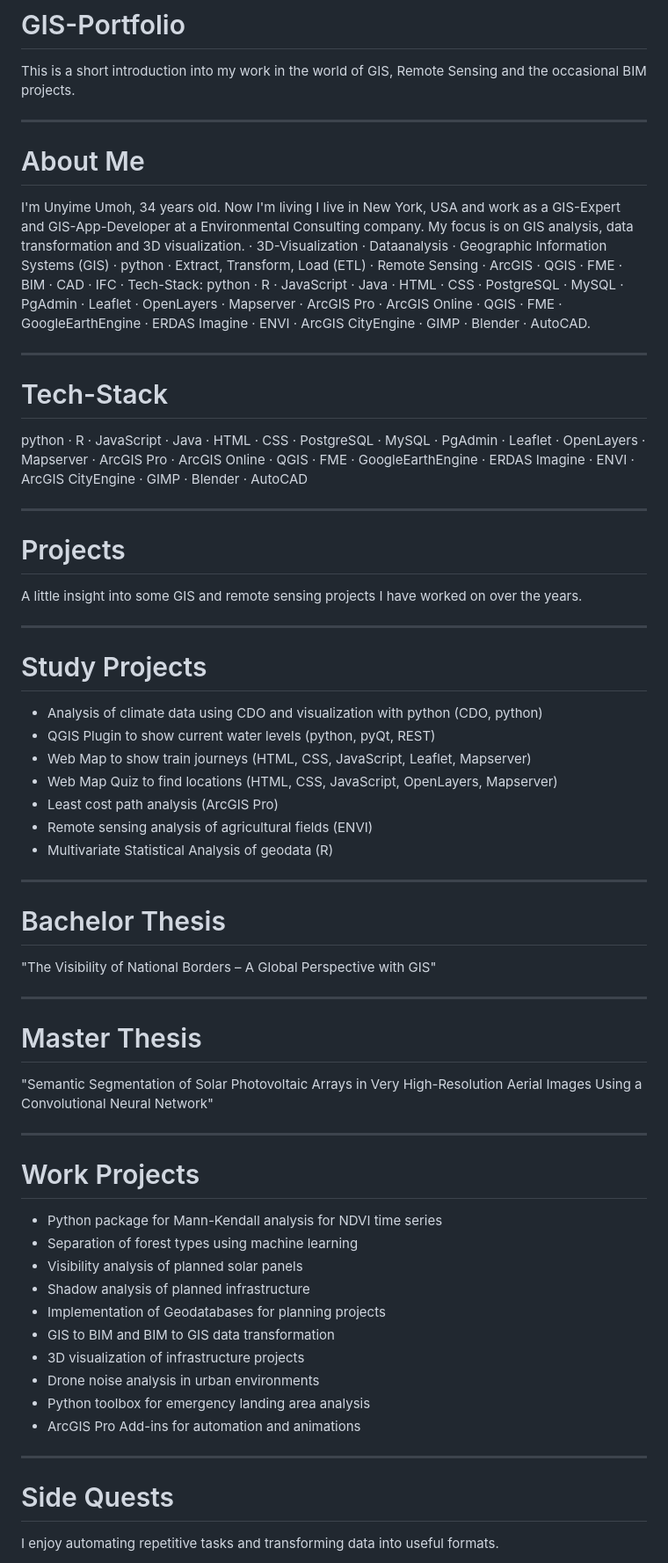
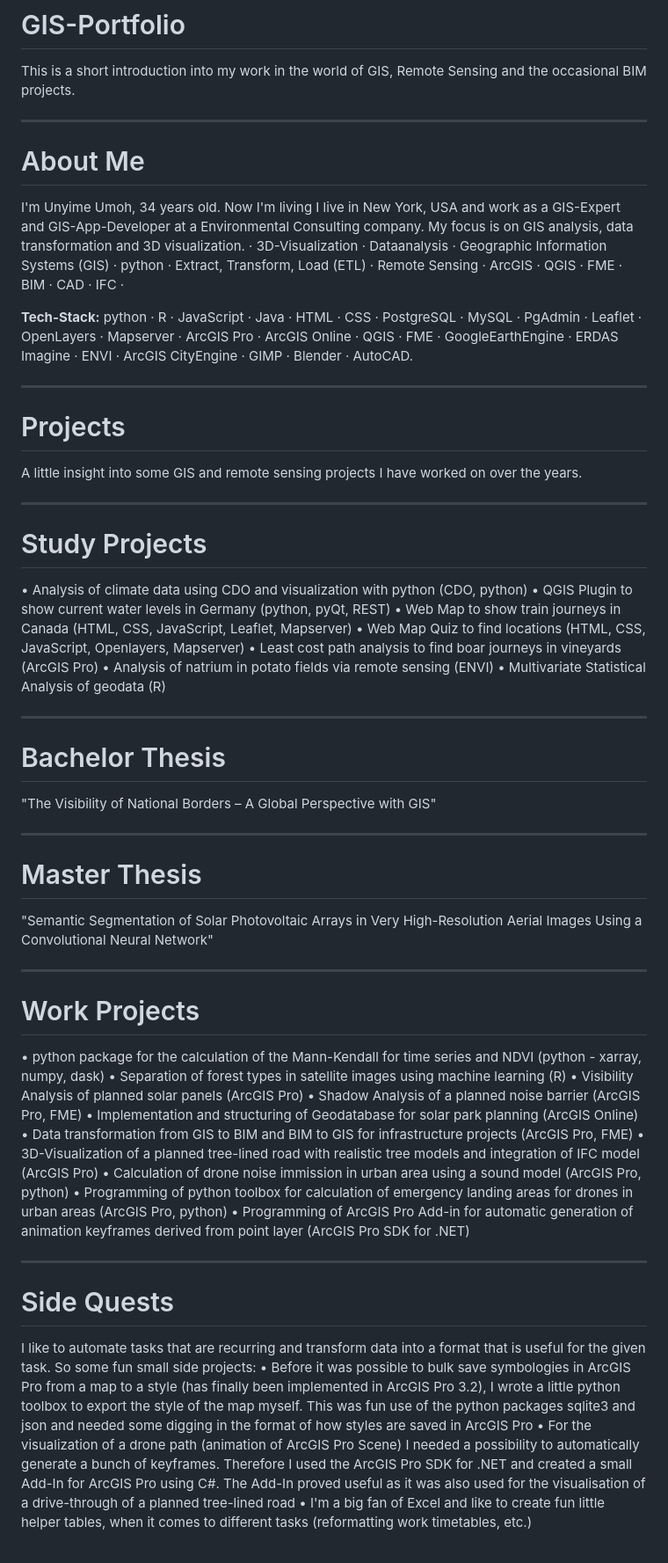
Before and after one commit to Markeitatown/Markeita-Townsend-Portfolio, a Markdown page: README.md, the part around one of its changes. Shown at 88% size. Drawn GitHub-style.

Commit message:
Updated README styling

```diff
--- a/README.md
+++ b/README.md
@@ -2,68 +2,67 @@
 
 This is a short introduction into my work in the world of GIS, Remote Sensing and the occasional BIM projects.
 
-<hr>
+**<hr>**
 
 # About Me
 
 I'm Unyime Umoh, 34 years old. Now I'm living I live in New York, USA and work as a GIS-Expert and GIS-App-Developer at a Environmental Consulting company. My focus is on GIS analysis, data transformation and 3D visualization.
 · 3D-Visualization · Dataanalysis · Geographic Information Systems (GIS) · python · Extract, Transform, Load (ETL) · Remote Sensing · ArcGIS · QGIS · FME · BIM · CAD · IFC ·
-Tech-Stack: python · R · JavaScript · Java · HTML · CSS · PostgreSQL · MySQL · PgAdmin · Leaflet · OpenLayers · Mapserver · ArcGIS Pro · ArcGIS Online · QGIS · FME · GoogleEarthEngine · ERDAS Imagine · ENVI · ArcGIS CityEngine · GIMP · Blender · AutoCAD.
 
-<hr>
+**Tech-Stack:** python · R · JavaScript · Java · HTML · CSS · PostgreSQL · MySQL · PgAdmin · Leaflet · OpenLayers · Mapserver · ArcGIS Pro · ArcGIS Online · QGIS · FME · GoogleEarthEngine · ERDAS Imagine · ENVI · ArcGIS CityEngine · GIMP · Blender · AutoCAD.
 
-# Tech-Stack
-
-python · R · JavaScript · Java · HTML · CSS · PostgreSQL · MySQL · PgAdmin · Leaflet · OpenLayers · Mapserver · ArcGIS Pro · ArcGIS Online · QGIS · FME · GoogleEarthEngine · ERDAS Imagine · ENVI · ArcGIS CityEngine · GIMP · Blender · AutoCAD
-
-<hr>
+**<hr>**
 
 # Projects
 
 A little insight into some GIS and remote sensing projects I have worked on over the years.
 
-<hr>
+**<hr>**
 
 # Study Projects
 
-- Analysis of climate data using CDO and visualization with python (CDO, python)
-- QGIS Plugin to show current water levels (python, pyQt, REST)
-- Web Map to show train journeys (HTML, CSS, JavaScript, Leaflet, Mapserver)
-- Web Map Quiz to find locations (HTML, CSS, JavaScript, OpenLayers, Mapserver)
-- Least cost path analysis (ArcGIS Pro)
-- Remote sensing analysis of agricultural fields (ENVI)
-- Multivariate Statistical Analysis of geodata (R)
+•	Analysis of climate data using CDO and visualization with python (CDO, python)
+•	QGIS Plugin to show current water levels in Germany (python, pyQt, REST)
+•	Web Map to show train journeys in Canada (HTML, CSS, JavaScript, Leaflet, Mapserver)
+•	Web Map Quiz to find locations (HTML, CSS, JavaScript, Openlayers, Mapserver)
+•	Least cost path analysis to find boar journeys in vineyards (ArcGIS Pro)
+•	Analysis of natrium in potato fields via remote sensing (ENVI)
+•	Multivariate Statistical Analysis of geodata (R)
 
-<hr>
+
+**<hr>**
 
 # Bachelor Thesis
 
 "The Visibility of National Borders – A Global Perspective with GIS"
 
-<hr>
+**<hr>**
 
 # Master Thesis
 
 "Semantic Segmentation of Solar Photovoltaic Arrays in Very High-Resolution Aerial Images Using a Convolutional Neural Network"
 
-<hr>
+**<hr>**
 
 # Work Projects
 
-- Python package for Mann-Kendall analysis for NDVI time series
-- Separation of forest types using machine learning
-- Visibility analysis of planned solar panels
-- Shadow analysis of planned infrastructure
-- Implementation of Geodatabases for planning projects
-- GIS to BIM and BIM to GIS data transformation
-- 3D visualization of infrastructure projects
-- Drone noise analysis in urban environments
-- Python toolbox for emergency landing area analysis
-- ArcGIS Pro Add-ins for automation and animations
+•	python package for the calculation of the Mann-Kendall for time series and NDVI (python - xarray, numpy, dask)
+•	Separation of forest types in satellite images using machine learning (R)
+•	Visibility Analysis of planned solar panels (ArcGIS Pro)
+•	Shadow Analysis of a planned noise barrier (ArcGIS Pro, FME)
+•	Implementation and structuring of Geodatabase for solar park planning (ArcGIS Online)
+•	Data transformation from GIS to BIM and BIM to GIS for infrastructure projects (ArcGIS Pro, FME)
+•	3D-Visualization of a planned tree-lined road with realistic tree models and integration of IFC model (ArcGIS Pro)
+•	Calculation of drone noise immission in urban area using a sound model (ArcGIS Pro, python)
+•	Programming of python toolbox for calculation of emergency landing areas for drones in urban areas (ArcGIS Pro, python)
+•	Programming of ArcGIS Pro Add-in for automatic generation of animation keyframes derived from point layer (ArcGIS Pro SDK for .NET)
 
-<hr>
+**<hr>**
 
 # Side Quests
 
-I enjoy automating repetitive tasks and transforming data into useful formats.
+I like to automate tasks that are recurring and transform data into a format that is useful for the given task. So some fun small side projects:
+•	Before it was possible to bulk save symbologies in ArcGIS Pro from a map to a style (has finally been implemented in ArcGIS Pro 3.2), I wrote a little python toolbox to export the style of the map myself. This was fun use of the python packages sqlite3 and json and needed some digging in the format of how styles are saved in ArcGIS Pro
+•	For the visualization of a drone path (animation of ArcGIS Pro Scene) I needed a possibility to automatically generate a bunch of keyframes. Therefore I used the ArcGIS Pro SDK for .NET and created a small Add-In for ArcGIS Pro using C#. The Add-In proved useful as it was also used for the visualisation of a drive-through of a planned tree-lined road
+•	I'm a big fan of Excel and like to create fun little helper tables, when it comes to different tasks (reformatting work timetables, etc.)
 
```
Also changed, not shown: other parts of README.md (+16 -20 lines).
